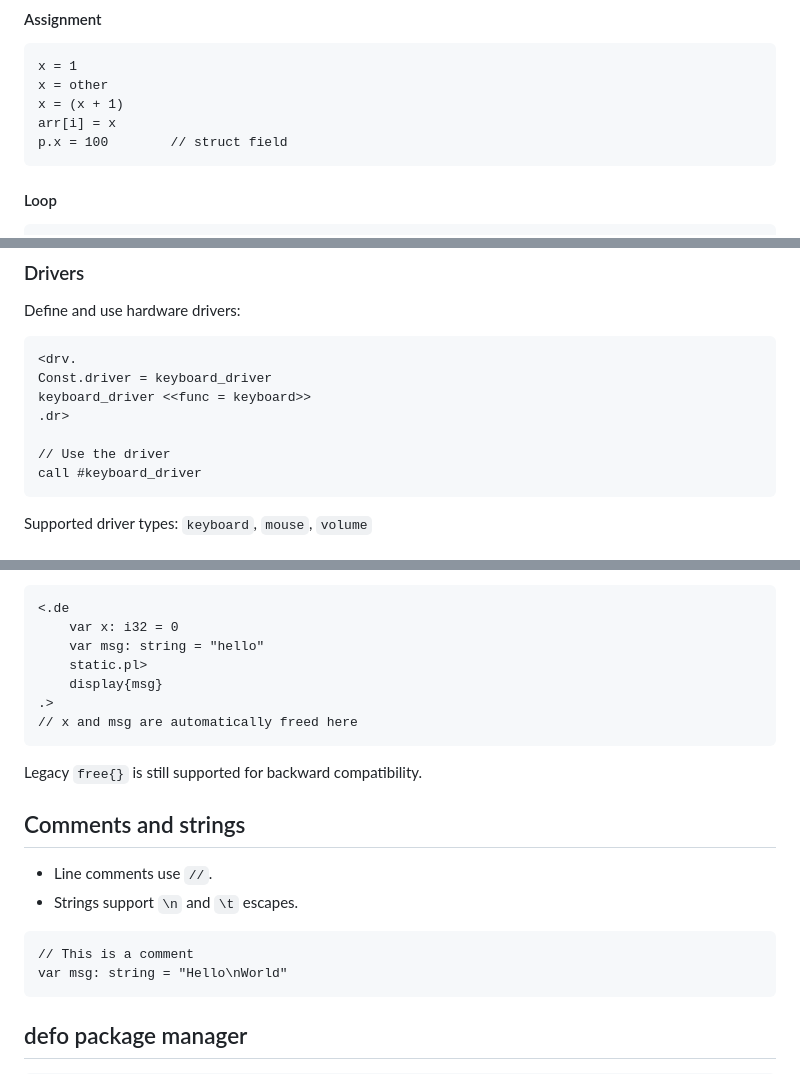
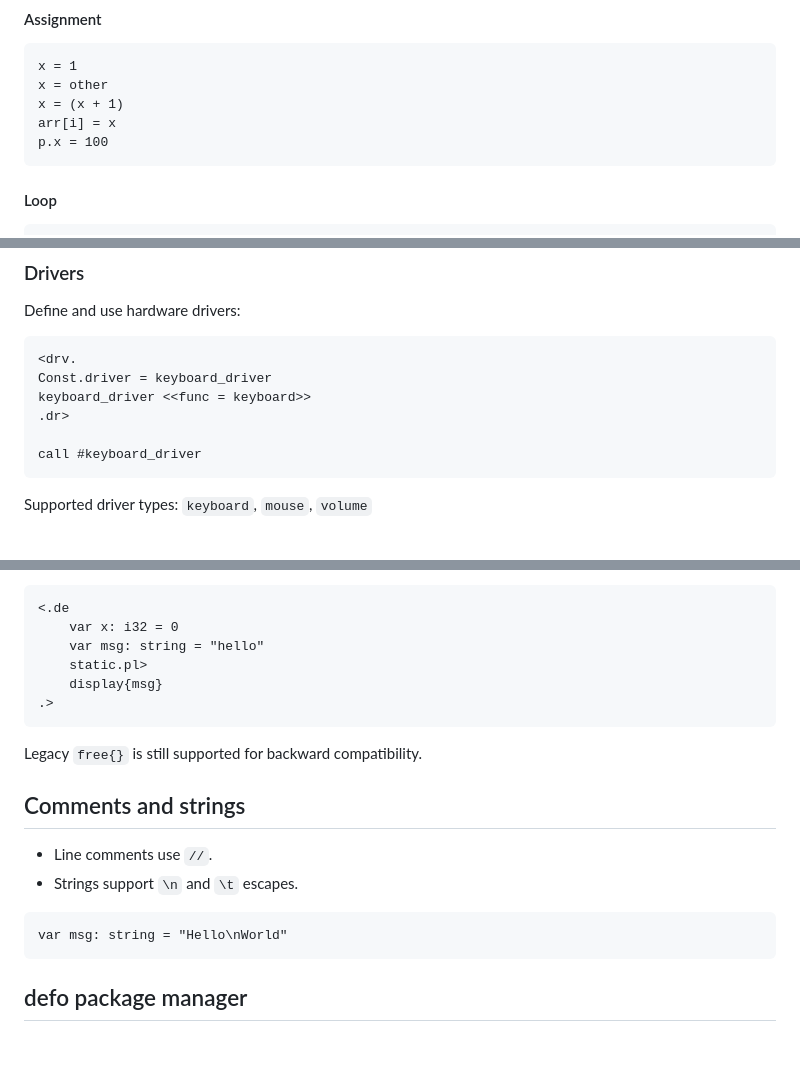
Before and after one commit to vivooifo-droid/Defacto, a Markdown page: README.md, 3 parts joined by grey strips. GitHub-like rendering; blank space fills up the shorter version.

````diff
--- a/README.md
+++ b/README.md
@@ -209,7 +209,7 @@ x = 1
 x = other
 x = (x + 1)
 arr[i] = x
-p.x = 100        // struct field
+p.x = 100
 ```
 
 #### Loop
@@ -260,7 +260,6 @@ Const.driver = keyboard_driver
 keyboard_driver <<func = keyboard>>
 .dr>
 
-// Use the driver
 call #keyboard_driver
 ```
 
@@ -311,7 +310,6 @@ The compiler automatically frees all variables at the end of each section. You d
     static.pl>
     display{msg}
 .>
-// x and msg are automatically freed here
 ```
 
 Legacy `free{}` is still supported for backward compatibility.
@@ -322,7 +320,6 @@ Legacy `free{}` is still supported for backward compatibility.
 - Strings support `\n` and `\t` escapes.
 
 ```de
-// This is a comment
 var msg: string = "Hello\nWorld"
 ```
 
````
Also changed, not shown: README.ru.md (+1 -4 lines).
